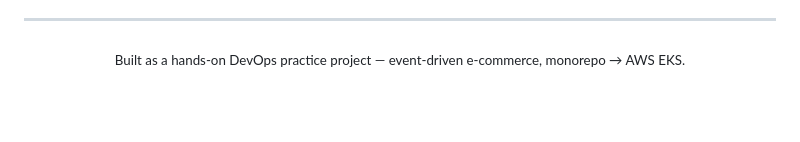
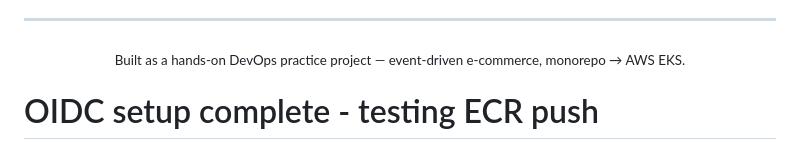
Before and after one commit to rakib1620/microservices-ecommerce-engine, a Markdown page: README.md, the part around the change. Rendered like a GitHub page; blank space fills up the shorter version.

Commit message:
test: final OIDC + ECR push verification

```diff
--- a/README.md
+++ b/README.md
@@ -213,3 +213,5 @@ Metrics, logs, and traces are correlated, not siloed — a signal of senior-leve
 <div align="center">
 <sub>Built as a hands-on DevOps practice project — event-driven e-commerce, monorepo → AWS EKS.</sub>
 </div>
+
+# OIDC setup complete - testing ECR push
```
